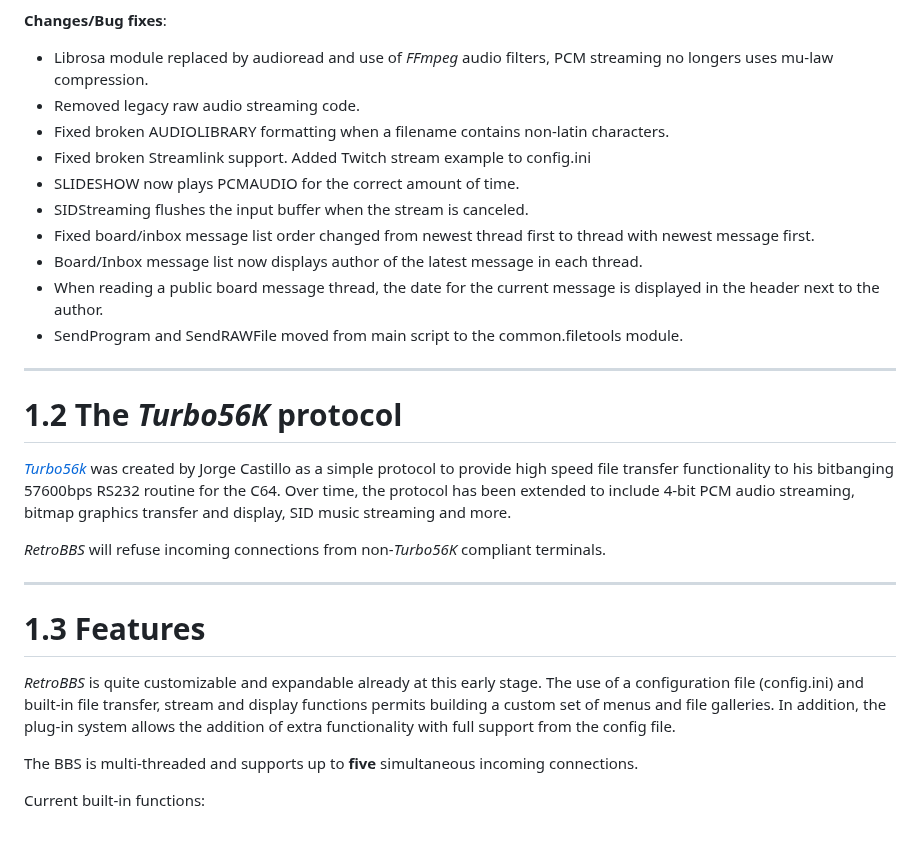
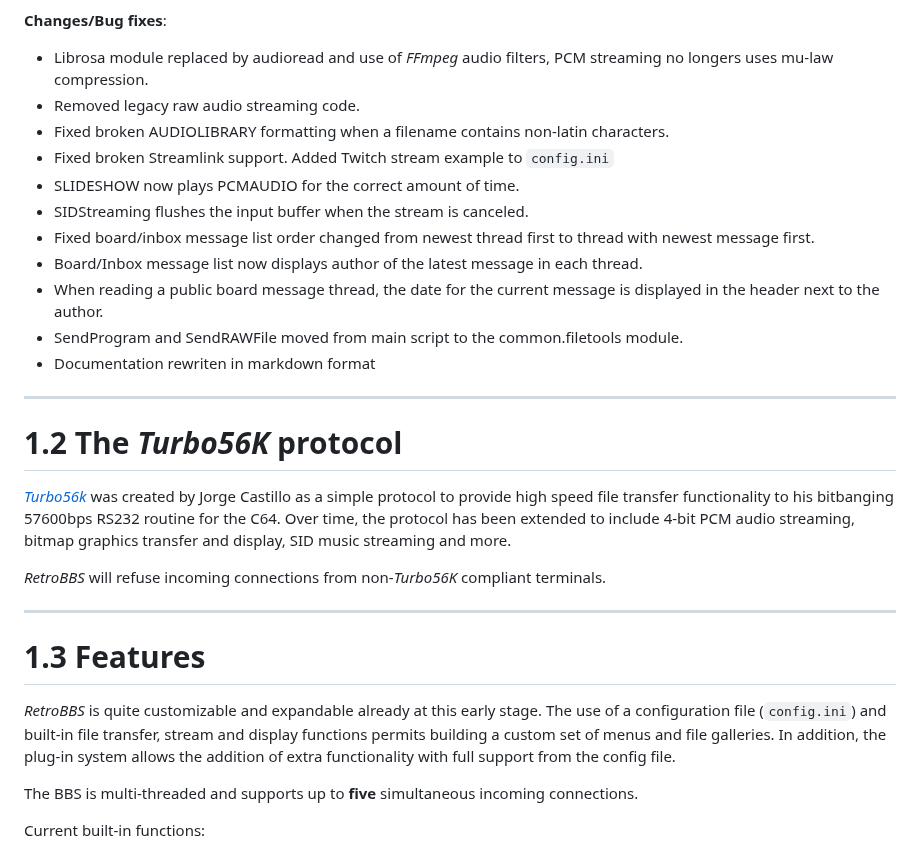
Before and after one commit to retrocomputacion/retrobbs, a Markdown page: docs/readme.md, the part around one of its changes. Rendered like a GitHub page.

```diff
--- a/docs/readme.md
+++ b/docs/readme.md
@@ -84,13 +95,14 @@ Even though this is the third rewrite of this script, it is still in an early de
   - Librosa module replaced by audioread and use of *FFmpeg* audio filters, PCM streaming no longers uses mu-law compression.
   - Removed legacy raw audio streaming code.
   - Fixed broken AUDIOLIBRARY formatting when a filename contains non-latin characters.
-  - Fixed broken Streamlink support. Added Twitch stream example to config.ini
+  - Fixed broken Streamlink support. Added Twitch stream example to `config.ini`
   - SLIDESHOW now plays PCMAUDIO for the correct amount of time.
   - SIDStreaming flushes the input buffer when the stream is canceled.
   - Fixed board/inbox message list order changed from newest thread first to thread with newest message first.
   - Board/Inbox message list now displays author of the latest message in each thread.
   - When reading a public board message thread, the date for the current message is displayed in the header next to the author.
   - SendProgram and SendRAWFile moved from main script to the common.filetools module.
+  - Documentation rewriten in markdown format
 
 ---
 # 1.2 The *Turbo56K* protocol
@@ -104,7 +116,7 @@ Over time, the protocol has been extended to include 4-bit PCM audio streaming,
 ---
 # 1.3 Features
 
-*RetroBBS* is quite customizable and expandable already at this early stage. The use of a configuration file (config.ini) and built-in file transfer, stream and display functions permits building a custom set of menus and file galleries.
+*RetroBBS* is quite customizable and expandable already at this early stage. The use of a configuration file (`config.ini`) and built-in file transfer, stream and display functions permits building a custom set of menus and file galleries.
 In addition, the plug-in system allows the addition of extra functionality with full support from the config file.
 
 The BBS is multi-threaded and supports up to **five** simultaneous incoming
```
Also changed, not shown: other parts of docs/readme.md (+82 -57 lines), docs/sid_streaming.md (added, +49 -0 lines), docs/retrobbs.png (added).
